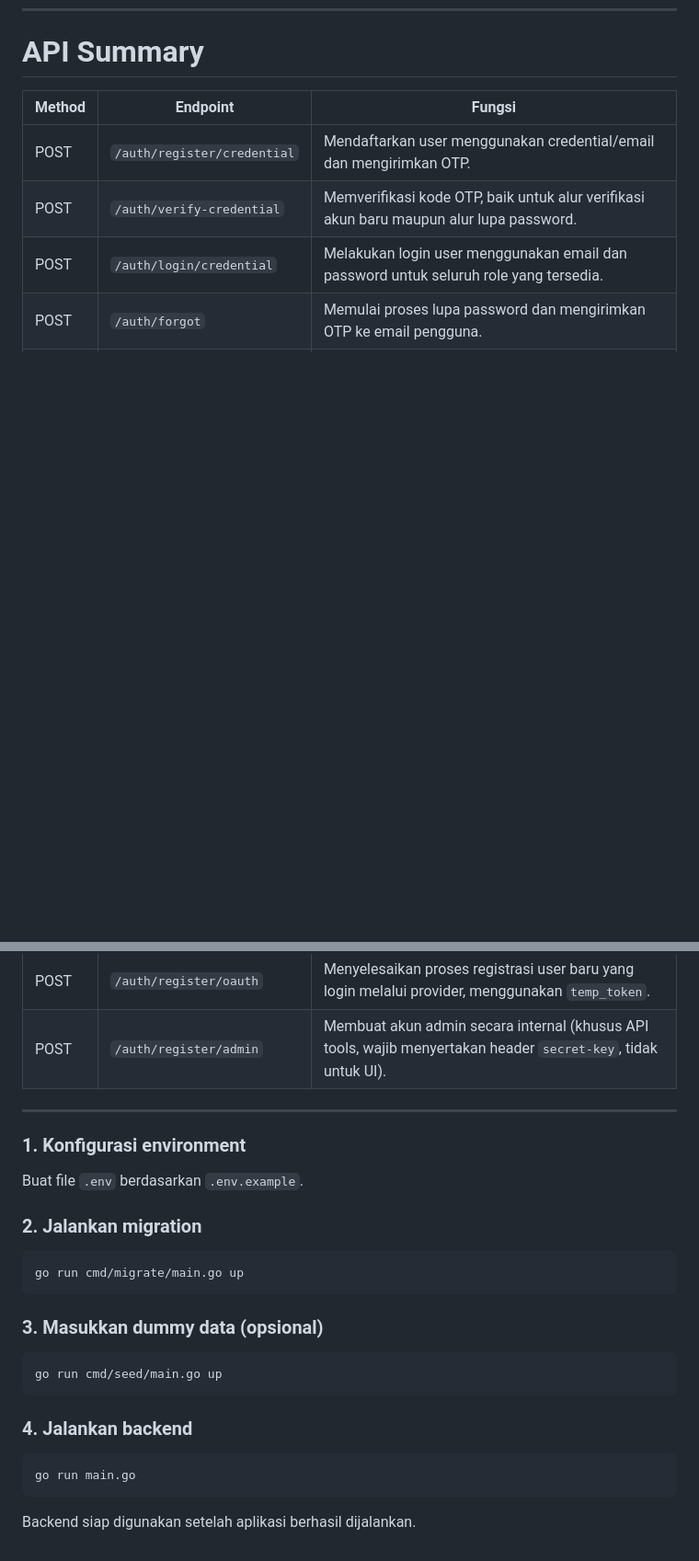
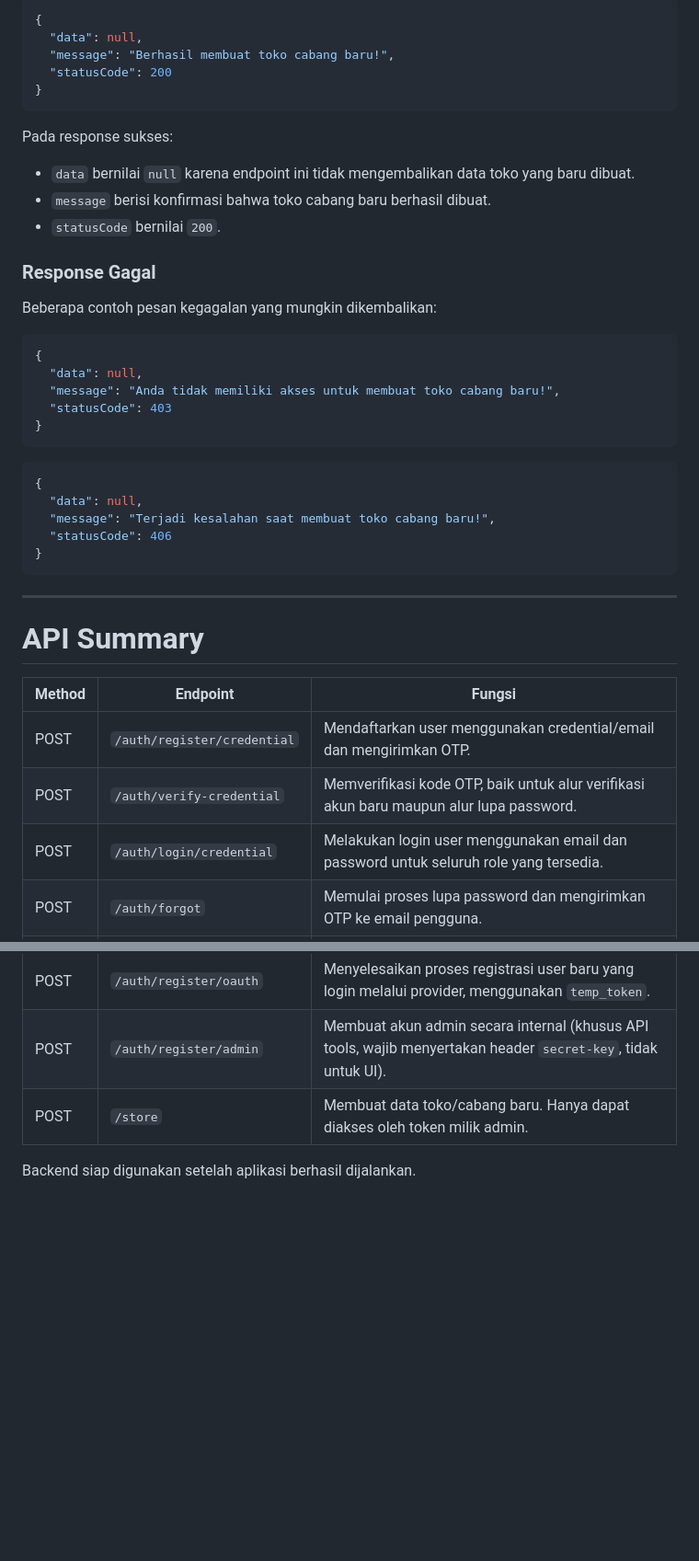
Before and after one commit to Glenn-Rhee/barberstuff, a Markdown page: backend/readme.md, 2 parts joined by grey strips. Shown at 92% size. GitHub-like rendering; blank space fills up the shorter version.

Commit message:
feat(store): add documenttation

````diff
--- a/backend/readme.md
+++ b/backend/readme.md
@@ -831,3 +893,38 @@ Pada response gagal:
+```json
+{
+  "data": null,
+  "message": "Berhasil membuat toko cabang baru!",
+  "statusCode": 200
+}
+```
+
+Pada response sukses:
+
+- `data` bernilai `null` karena endpoint ini tidak mengembalikan data toko yang baru dibuat.
+- `message` berisi konfirmasi bahwa toko cabang baru berhasil dibuat.
+- `statusCode` bernilai `200`.
+### Response Gagal
+
+Beberapa contoh pesan kegagalan yang mungkin dikembalikan:
+
+```json
+{
+  "data": null,
+  "message": "Anda tidak memiliki akses untuk membuat toko cabang baru!",
+  "statusCode": 403
+}
+```
+
+```json
+{
+  "data": null,
+  "message": "Terjadi kesalahan saat membuat toko cabang baru!",
+  "statusCode": 406
+}
+```
+
+---
+
 # API Summary
 
 | Method | Endpoint                    | Fungsi                                                                                                    |
@@ -840,29 +937,6 @@ Pada response gagal:
 | POST   | `/auth/provider`             | Memvalidasi `id_token` dari provider (Google) untuk menentukan apakah user perlu login atau registrasi.       |
 | POST   | `/auth/register/oauth`       | Menyelesaikan proses registrasi user baru yang login melalui provider, menggunakan `temp_token`.              |
 | POST   | `/auth/register/admin`       | Membuat akun admin secara internal (khusus API tools, wajib menyertakan header `secret-key`, tidak untuk UI). |
-
----
-
-### 1. Konfigurasi environment
-
-Buat file `.env` berdasarkan `.env.example`.
-
-### 2. Jalankan migration
-
-```bash
-go run cmd/migrate/main.go up
-```
-
-### 3. Masukkan dummy data (opsional)
-
-```bash
-go run cmd/seed/main.go up
-```
-
-### 4. Jalankan backend
-
-```bash
-go run main.go
-```
+| POST   | `/store`                     | Membuat data toko/cabang baru. Hanya dapat diakses oleh token milik admin.                                    |
 
 Backend siap digunakan setelah aplikasi berhasil dijalankan.
````
Also changed, not shown: other parts of backend/readme.md (+65 -3 lines).
